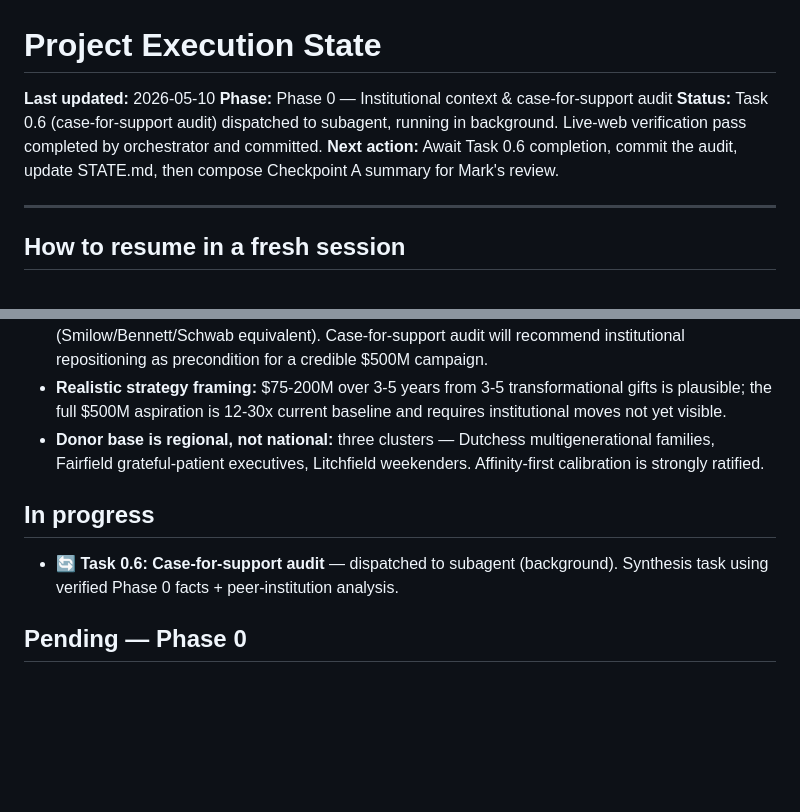
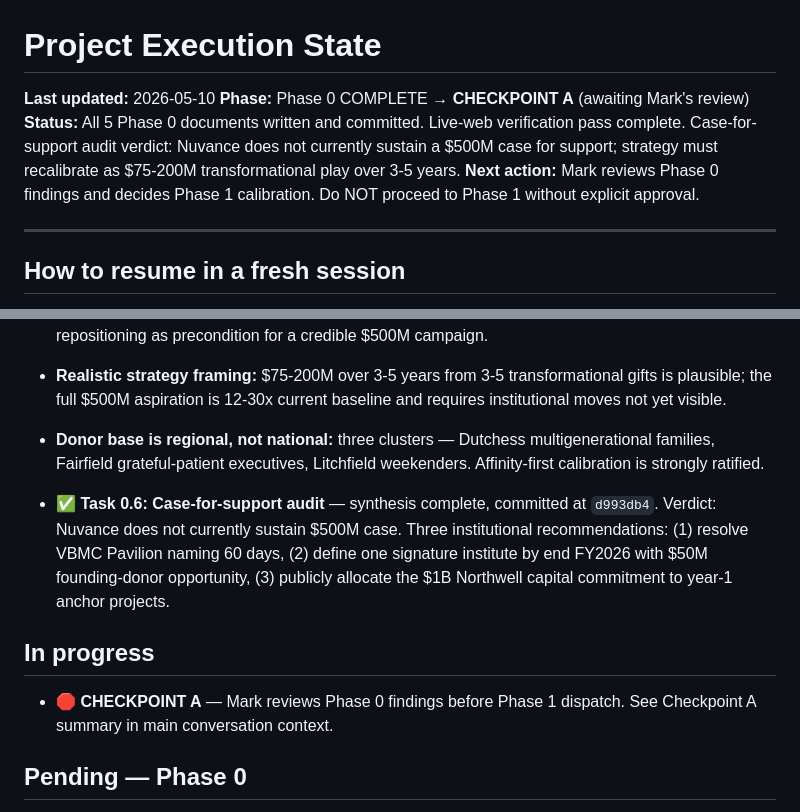
Before and after one commit to Smark11/eldridge_research, a Markdown page: STATE.md, 2 parts joined by grey strips. Drawn GitHub-style; blank space fills up the shorter version.

Commit message:
STATE: Phase 0 complete; CHECKPOINT A reached
All 5 Phase 0 documents written and committed:
- nuvance_overview.md
- nuvance_990_analysis.md
- predecessor_institutions.md
- naming_opportunities.md
- case_for_support_audit.md (with verdict: no $500M case currently sustained)

Plus authoritative phase_0_verification_update.md from live-web pass.

Phase 1 must not proceed without Mark's explicit approval and direction
on whether to recalibrate scope.

Co-Authored-By: Claude Opus 4.7 (1M context) <noreply@anthropic.com>

```diff
--- a/STATE.md
+++ b/STATE.md
@@ -1,9 +1,9 @@
 # Project Execution State
 
 **Last updated:** 2026-05-10
-**Phase:** Phase 0 — Institutional context & case-for-support audit
-**Status:** Task 0.6 (case-for-support audit) dispatched to subagent, running in background. Live-web verification pass completed by orchestrator and committed.
-**Next action:** Await Task 0.6 completion, commit the audit, update STATE.md, then compose Checkpoint A summary for Mark's review.
+**Phase:** Phase 0 COMPLETE → **CHECKPOINT A** (awaiting Mark's review)
+**Status:** All 5 Phase 0 documents written and committed. Live-web verification pass complete. Case-for-support audit verdict: Nuvance does not currently sustain a $500M case for support; strategy must recalibrate as $75-200M transformational play over 3-5 years.
+**Next action:** Mark reviews Phase 0 findings and decides Phase 1 calibration. Do NOT proceed to Phase 1 without explicit approval.
 
 ---
 
@@ -56,9 +56,11 @@ If this session ended (token reset, context overflow, deliberate stop), a fresh
 - **Realistic strategy framing:** $75-200M over 3-5 years from 3-5 transformational gifts is plausible; the full $500M aspiration is 12-30x current baseline and requires institutional moves not yet visible.
 - **Donor base is regional, not national:** three clusters — Dutchess multigenerational families, Fairfield grateful-patient executives, Litchfield weekenders. Affinity-first calibration is strongly ratified.
 
+- ✅ **Task 0.6: Case-for-support audit** — synthesis complete, committed at `d993db4`. Verdict: Nuvance does not currently sustain $500M case. Three institutional recommendations: (1) resolve VBMC Pavilion naming 60 days, (2) define one signature institute by end FY2026 with $50M founding-donor opportunity, (3) publicly allocate the $1B Northwell capital commitment to year-1 anchor projects.
+
 ## In progress
 
-- 🔄 **Task 0.6: Case-for-support audit** — dispatched to subagent (background). Synthesis task using verified Phase 0 facts + peer-institution analysis.
+- 🛑 **CHECKPOINT A** — Mark reviews Phase 0 findings before Phase 1 dispatch. See Checkpoint A summary in main conversation context.
 
 ## Pending — Phase 0
 
```
